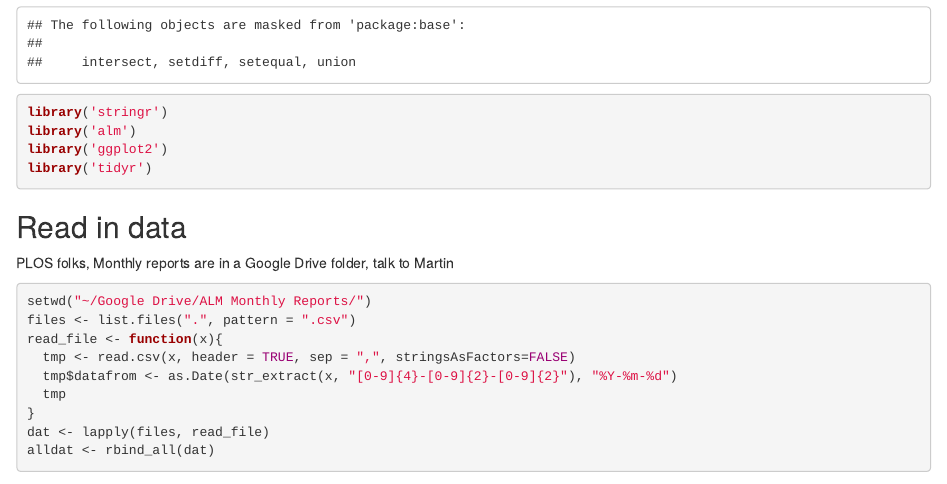
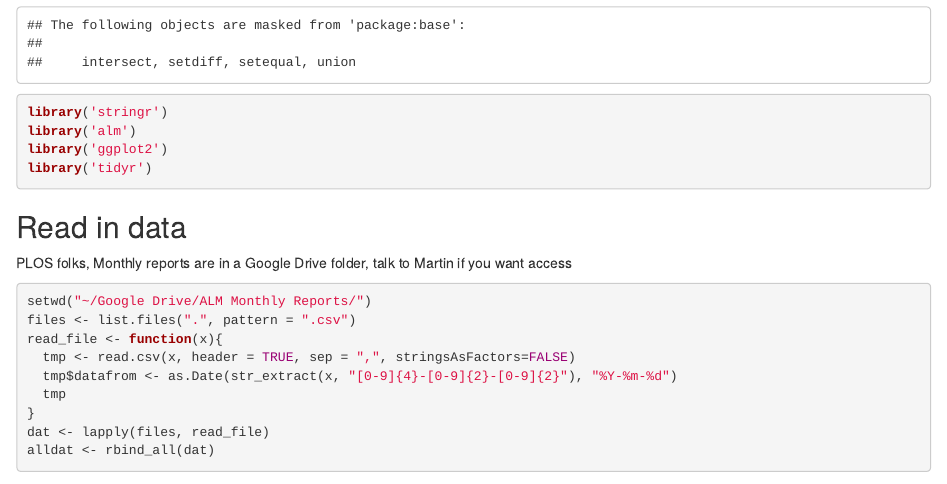
Before and after one commit to articlemetrics/data-quality, an R Markdown document (monthly/monthlyreports.Rmd): the page in a window 1100 px wide, from 490 px down. Rendered offline with R 4.5, knitr and Pandoc, with nearby package versions; some code elsewhere in the file could not run offline.

Commit message:
tiny change to docs in montly reports script

````diff
--- a/monthly/monthlyreports.Rmd
+++ b/monthly/monthlyreports.Rmd
@@ -18,7 +18,7 @@ library('tidyr')
 
 ## Read in data
 
-PLOS folks, Monthly reports are in a Google Drive folder, talk to Martin
+PLOS folks, Monthly reports are in a Google Drive folder, talk to Martin if you want access
 
 ```{r}
 setwd("~/Google Drive/ALM Monthly Reports/")
````
